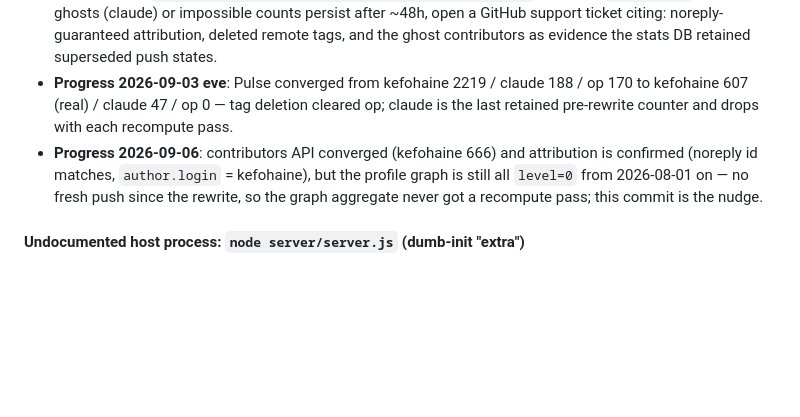
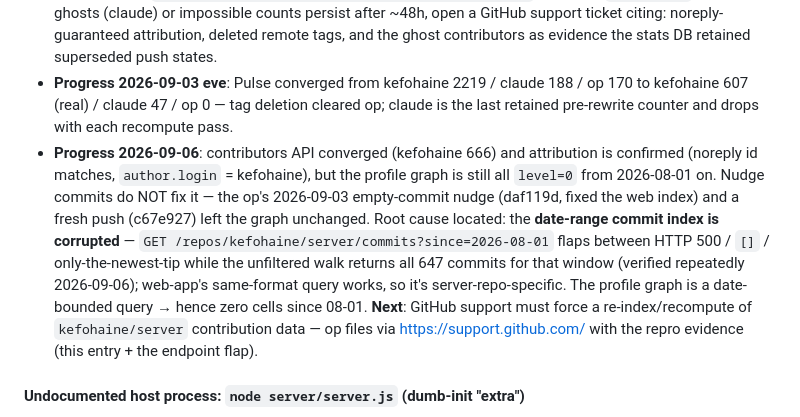
Before and after one commit to kefohaine/server, a Markdown page: docs/ISSUES.md, the part around the change. Rendered like a GitHub page; blank space fills up the shorter version.

Commit message:
docs: ISSUES — root cause found: server date-range commit index corrupted post-rewrite (500/[]/tip-only flap, unfiltered walk OK); nudge proved futile; support ticket is the fix

```diff
--- a/docs/ISSUES.md
+++ b/docs/ISSUES.md
@@ -26,7 +26,7 @@ Tracked for follow-up. Items marked **[needs human approval]** require a decisio
 - **Done 2026-09-03**: both repos rewritten to the account-noreply email (`268671487+kefohaine@users.noreply.github.com`, auto-attributing, no verification step); all backup tags deleted from the remote (kept local-only — see GUIDE lesson).
 - **Fix (remaining)**: GitHub's recompute must converge — check the Pulse page (expect 1 author, ~600-660 commits) and `https://github.com/users/kefohaine/contributions` (non-zero `data-level` cells). If ghosts (claude) or impossible counts persist after ~48h, open a GitHub support ticket citing: noreply-guaranteed attribution, deleted remote tags, and the ghost contributors as evidence the stats DB retained superseded push states.
 - **Progress 2026-09-03 eve**: Pulse converged from kefohaine 2219 / claude 188 / op 170 to kefohaine 607 (real) / claude 47 / op 0 — tag deletion cleared op; claude is the last retained pre-rewrite counter and drops with each recompute pass.
-- **Progress 2026-09-06**: contributors API converged (kefohaine 666) and attribution is confirmed (noreply id matches, `author.login` = kefohaine), but the profile graph is still all `level=0` from 2026-08-01 on — no fresh push since the rewrite, so the graph aggregate never got a recompute pass; this commit is the nudge.
+- **Progress 2026-09-06**: contributors API converged (kefohaine 666) and attribution is confirmed (noreply id matches, `author.login` = kefohaine), but the profile graph is still all `level=0` from 2026-08-01 on. Nudge commits do NOT fix it — the op's 2026-09-03 empty-commit nudge (daf119d, fixed the web index) and a fresh push (c67e927) left the graph unchanged. Root cause located: the **date-range commit index is corrupted** — `GET /repos/kefohaine/server/commits?since=2026-08-01` flaps between HTTP 500 / `[]` / only-the-newest-tip while the unfiltered walk returns all 647 commits for that window (verified repeatedly 2026-09-06); web-app's same-format query works, so it's server-repo-specific. The profile graph is a date-bounded query → hence zero cells since 08-01. **Next**: GitHub support must force a re-index/recompute of `kefohaine/server` contribution data — op files via https://support.github.com/ with the repro evidence (this entry + the endpoint flap).
 
 
 
```
